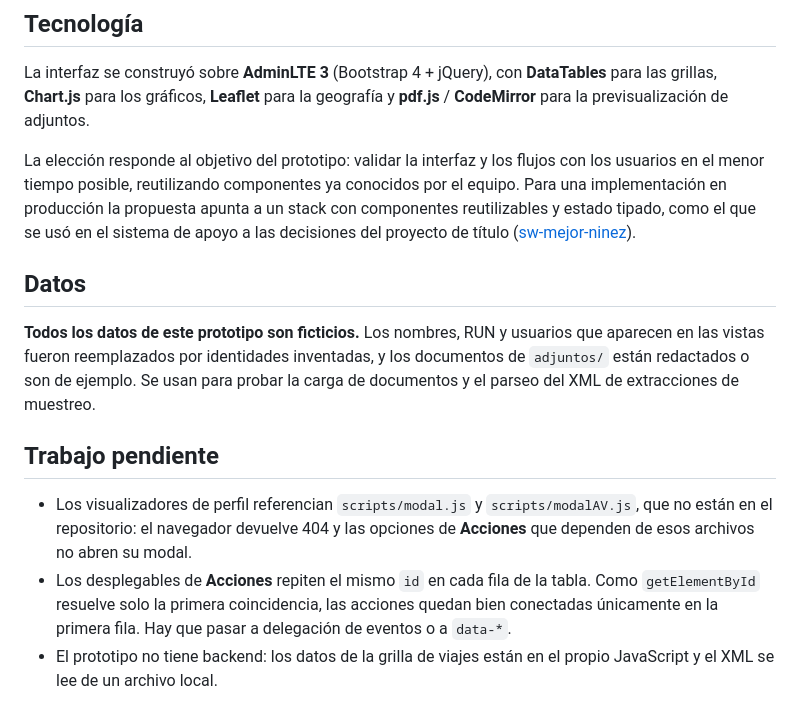
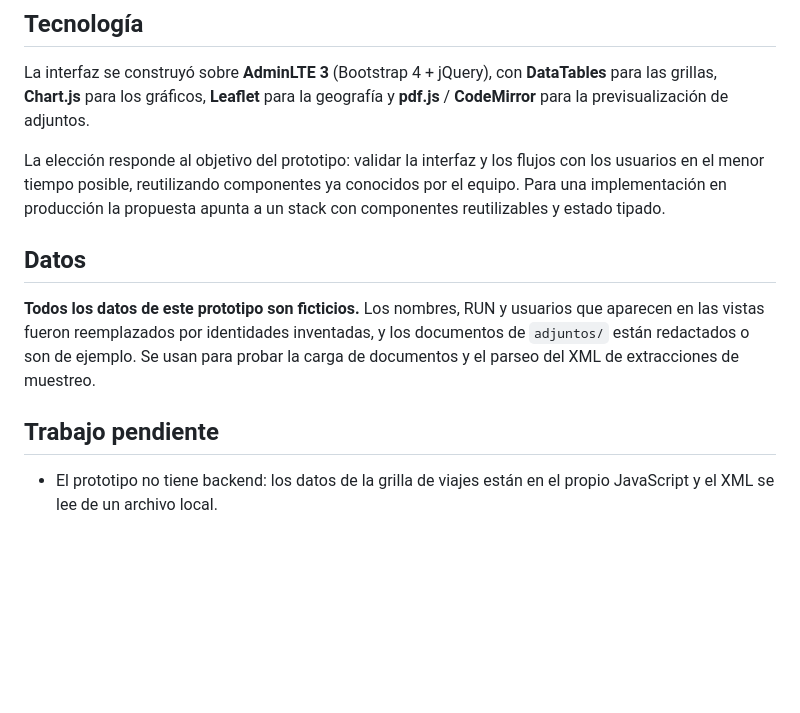
Before and after one commit to dieg-go/ifop-escritorio-trabajo, a Markdown page: README.md, the part around the change. GitHub-like rendering; blank space fills up the shorter version.

Commit message:
Update README to remove specific project reference
Removed reference to the sw-mejor-ninez project for production implementation.

```diff
--- a/README.md
+++ b/README.md
@@ -110,7 +110,7 @@ capturas/                     Capturas para este README
 
 La interfaz se construyó sobre **AdminLTE 3** (Bootstrap 4 + jQuery), con **DataTables** para las grillas, **Chart.js** para los gráficos, **Leaflet** para la geografía y **pdf.js** / **CodeMirror** para la previsualización de adjuntos.
 
-La elección responde al objetivo del prototipo: validar la interfaz y los flujos con los usuarios en el menor tiempo posible, reutilizando componentes ya conocidos por el equipo. Para una implementación en producción la propuesta apunta a un stack con componentes reutilizables y estado tipado, como el que se usó en el sistema de apoyo a las decisiones del proyecto de título ([sw-mejor-ninez](https://github.com/dieg-go/sw-mejor-ninez)).
+La elección responde al objetivo del prototipo: validar la interfaz y los flujos con los usuarios en el menor tiempo posible, reutilizando componentes ya conocidos por el equipo. Para una implementación en producción la propuesta apunta a un stack con componentes reutilizables y estado tipado.
 
 ## Datos
 
@@ -118,8 +118,6 @@ La elección responde al objetivo del prototipo: validar la interfaz y los flujo
 
 ## Trabajo pendiente
 
-- Los visualizadores de perfil referencian `scripts/modal.js` y `scripts/modalAV.js`, que no están en el repositorio: el navegador devuelve 404 y las opciones de **Acciones** que dependen de esos archivos no abren su modal.
-- Los desplegables de **Acciones** repiten el mismo `id` en cada fila de la tabla. Como `getElementById` resuelve solo la primera coincidencia, las acciones quedan bien conectadas únicamente en la primera fila. Hay que pasar a delegación de eventos o a `data-*`.
 - El prototipo no tiene backend: los datos de la grilla de viajes están en el propio JavaScript y el XML se lee de un archivo local.
 
 ## Autor
```
